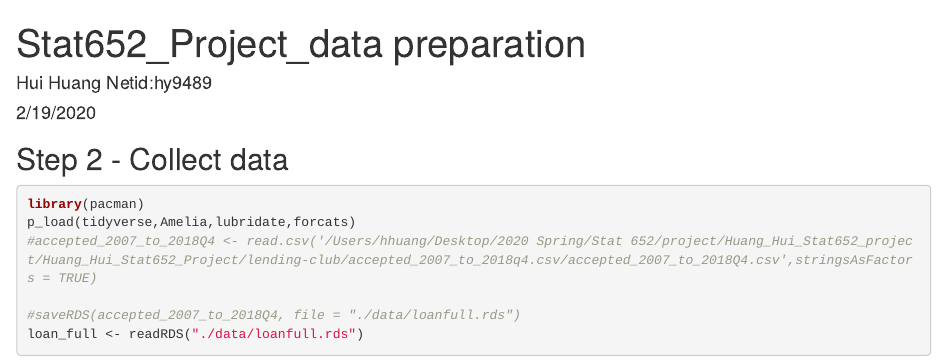
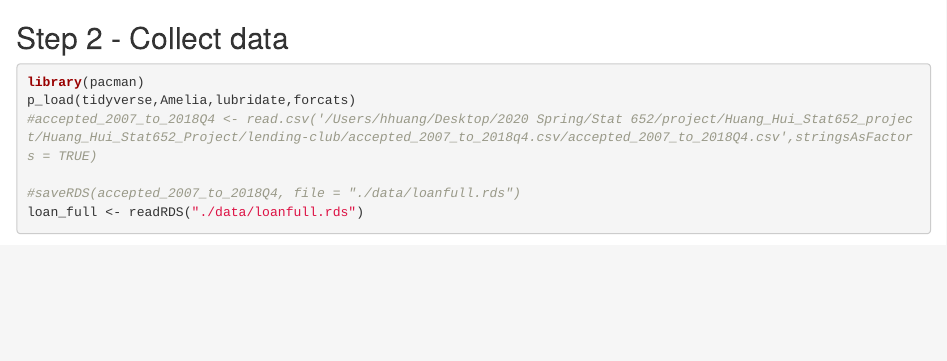
Before and after one commit to hhuang728/Lending-Club-Loan-Classification, an R Markdown document (data_preparation.Rmd): the page in a window 1100 px wide, from its top. Rendered offline with R 4.5, knitr and Pandoc, with nearby package versions; both versions are drawn in the output format of the newer one; some code elsewhere in the file could not run offline.

Commit message:
Update data_preparation.Rmd

````diff
--- a/data_preparation.Rmd
+++ b/data_preparation.Rmd
@@ -1,12 +1,3 @@
----
-title: "Stat652_Project_data preparation"
-author: "Hui Huang Netid:hy9489"
-date: "2/19/2020"
-output:
-  pdf_document: default
-  html_document: default
----
-
 
 ## Step 2 - Collect data
 ```{r}
````
